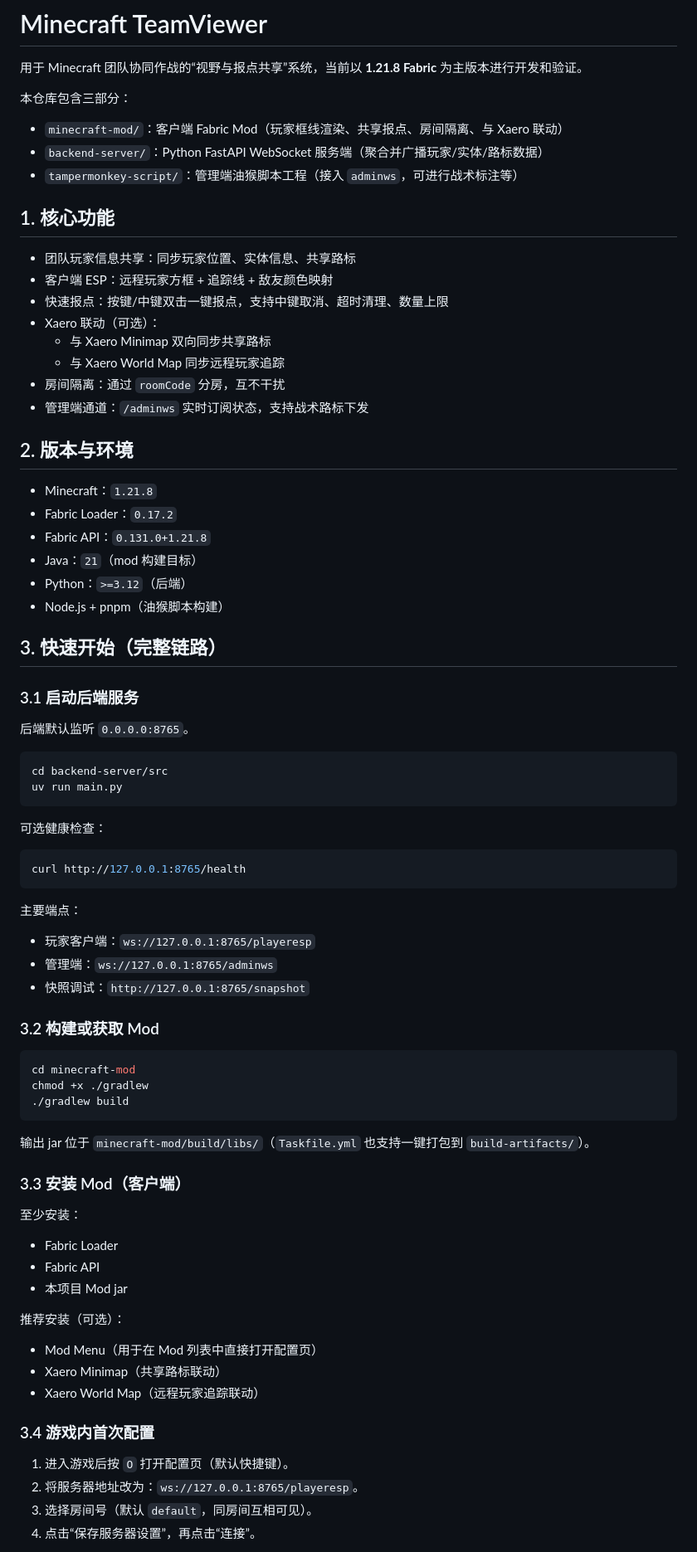
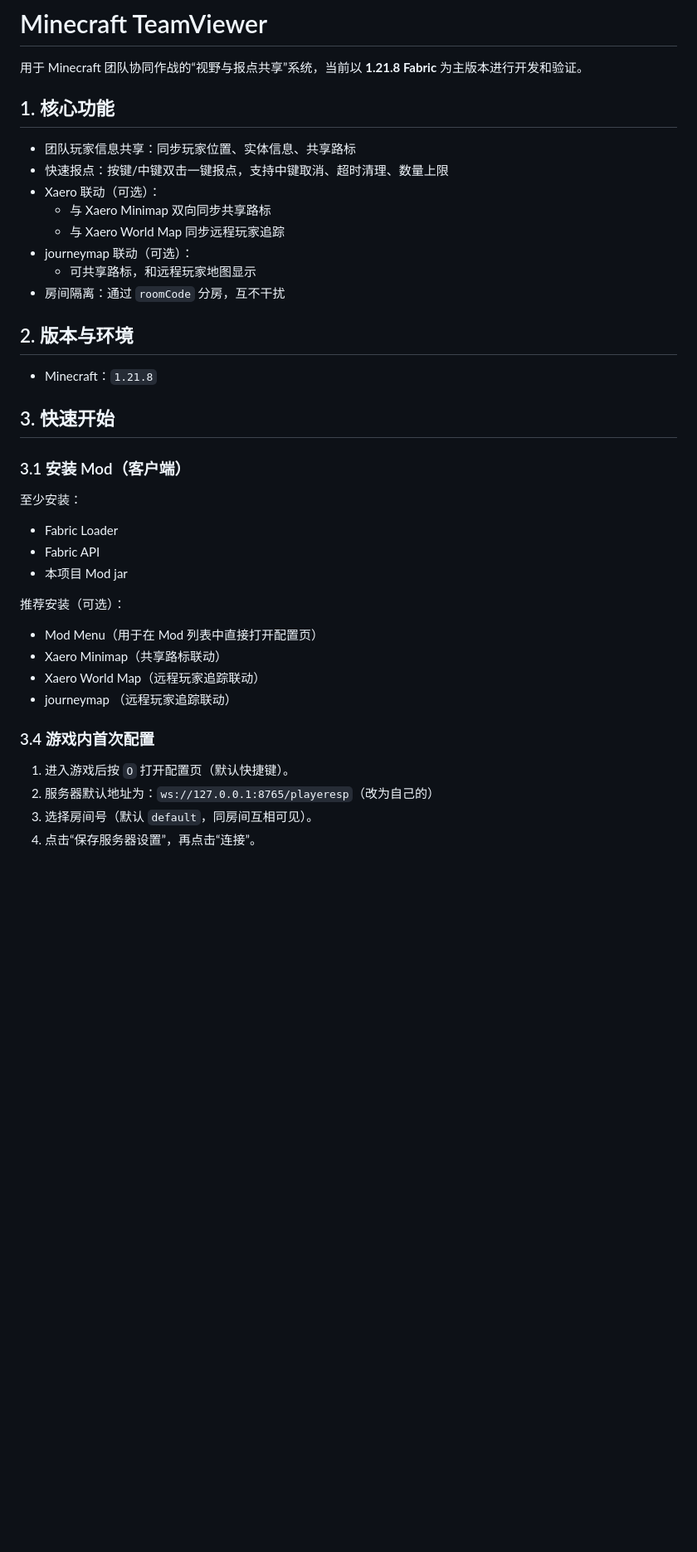
Before and after one commit to Tangent-90C/Minecraft_TeamViewer, a Markdown page: README.md, the part around one of its changes. Shown at 83% size. GitHub-like rendering; blank space fills up the shorter version.

Commit message:
Revise README for clarity and updated instructions
Updated README to reflect changes in features and installation instructions.

````diff
--- a/README.md
+++ b/README.md
@@ -2,66 +2,25 @@
 
 用于 Minecraft 团队协同作战的“视野与报点共享”系统，当前以 **1.21.8 Fabric** 为主版本进行开发和验证。
 
-本仓库包含三部分：
-
-- `minecraft-mod/`：客户端 Fabric Mod（玩家框线渲染、共享报点、房间隔离、与 Xaero 联动）
-- `backend-server/`：Python FastAPI WebSocket 服务端（聚合并广播玩家/实体/路标数据）
-- `tampermonkey-script/`：管理端油猴脚本工程（接入 `adminws`，可进行战术标注等）
 
 ## 1. 核心功能
 
 - 团队玩家信息共享：同步玩家位置、实体信息、共享路标
-- 客户端 ESP：远程玩家方框 + 追踪线 + 敌友颜色映射
 - 快速报点：按键/中键双击一键报点，支持中键取消、超时清理、数量上限
 - Xaero 联动（可选）：
 	- 与 Xaero Minimap 双向同步共享路标
 	- 与 Xaero World Map 同步远程玩家追踪
+ - journeymap 联动（可选）：
+ 	- 可共享路标，和远程玩家地图显示
 - 房间隔离：通过 `roomCode` 分房，互不干扰
-- 管理端通道：`/adminws` 实时订阅状态，支持战术路标下发
 
 ## 2. 版本与环境
 
 - Minecraft：`1.21.8`
-- Fabric Loader：`0.17.2`
-- Fabric API：`0.131.0+1.21.8`
-- Java：`21`（mod 构建目标）
-- Python：`>=3.12`（后端）
-- Node.js + pnpm（油猴脚本构建）
 
-## 3. 快速开始（完整链路）
+## 3. 快速开始
 
-### 3.1 启动后端服务
-
-后端默认监听 `0.0.0.0:8765`。
-
-```bash
-cd backend-server/src
-uv run main.py
-```
-
-可选健康检查：
-
-```bash
-curl http://127.0.0.1:8765/health
-```
-
-主要端点：
-
-- 玩家客户端：`ws://127.0.0.1:8765/playeresp`
-- 管理端：`ws://127.0.0.1:8765/adminws`
-- 快照调试：`http://127.0.0.1:8765/snapshot`
-
-### 3.2 构建或获取 Mod
-
-```bash
-cd minecraft-mod
-chmod +x ./gradlew
-./gradlew build
-```
-
-输出 jar 位于 `minecraft-mod/build/libs/`（`Taskfile.yml` 也支持一键打包到 `build-artifacts/`）。
-
-### 3.3 安装 Mod（客户端）
+### 3.1 安装 Mod（客户端）
 
 至少安装：
 
@@ -74,11 +33,12 @@ chmod +x ./gradlew
 - Mod Menu（用于在 Mod 列表中直接打开配置页）
 - Xaero Minimap（共享路标联动）
 - Xaero World Map（远程玩家追踪联动）
+- journeymap （远程玩家追踪联动）
 
 ### 3.4 游戏内首次配置
 
 1. 进入游戏后按 `O` 打开配置页（默认快捷键）。
-2. 将服务器地址改为：`ws://127.0.0.1:8765/playeresp`。
+2. 服务器默认地址为：`ws://127.0.0.1:8765/playeresp`（改为自己的）
 3. 选择房间号（默认 `default`，同房间互相可见）。
 4. 点击“保存服务器设置”，再点击“连接”。
 
````
Also changed, not shown: other parts of README.md (+5 -18 lines).
